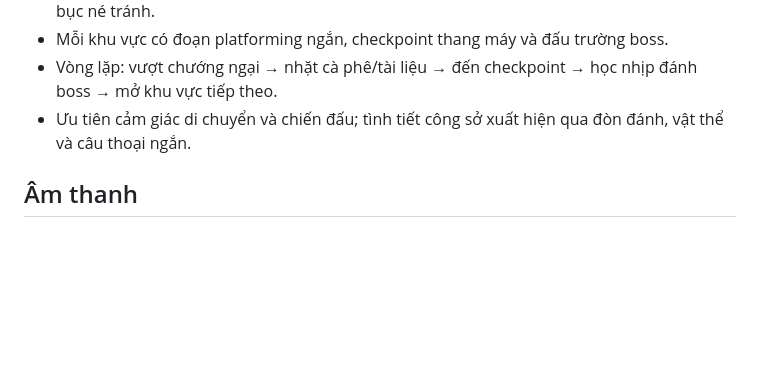
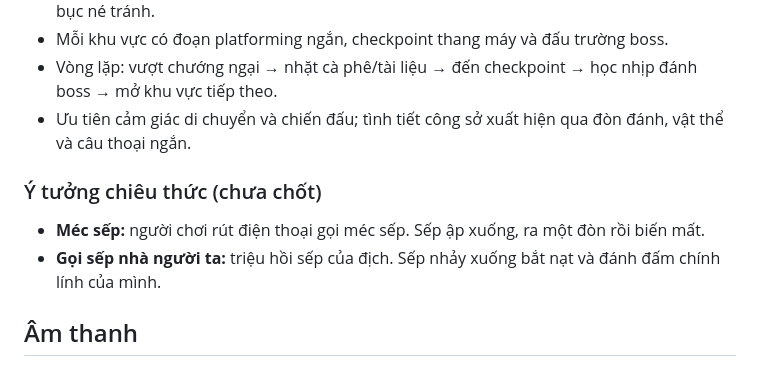
Before and after one commit to manhrev/infinitefighters, a Markdown page: docs/game-scenario.md, the part around the change. GitHub-like rendering; blank space fills up the shorter version.

Commit message:
docs: add boss skill ideas to the scenario
Co-Authored-By: Claude Sonnet 5.5 <noreply@anthropic.com>

```diff
--- a/docs/game-scenario.md
+++ b/docs/game-scenario.md
@@ -53,6 +53,11 @@ Tiệc tan, hệ thống quản trị biến thành thực thể QUY TRÌNH, kh
 - Mỗi khu vực có đoạn platforming ngắn, checkpoint thang máy và đấu trường boss.
 - Vòng lặp: vượt chướng ngại → nhặt cà phê/tài liệu → đến checkpoint → học nhịp đánh boss → mở khu vực tiếp theo.
 - Ưu tiên cảm giác di chuyển và chiến đấu; tình tiết công sở xuất hiện qua đòn đánh, vật thể và câu thoại ngắn.
+
+### Ý tưởng chiêu thức (chưa chốt)
+
+- **Méc sếp:** người chơi rút điện thoại gọi méc sếp. Sếp ập xuống, ra một đòn rồi biến mất.
+- **Gọi sếp nhà người ta:** triệu hồi sếp của địch. Sếp nhảy xuống bắt nạt và đánh đấm chính lính của mình.
 
 ## Âm thanh
 
```
